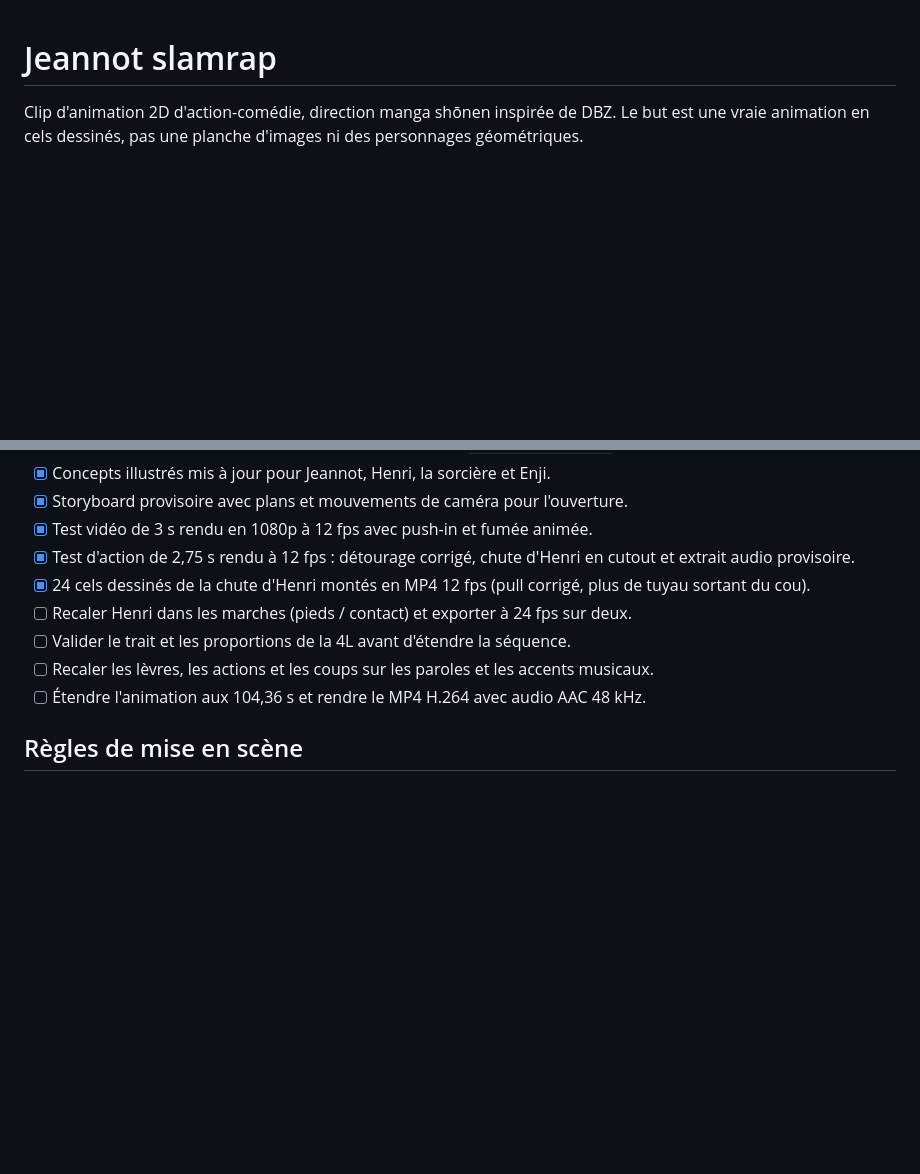
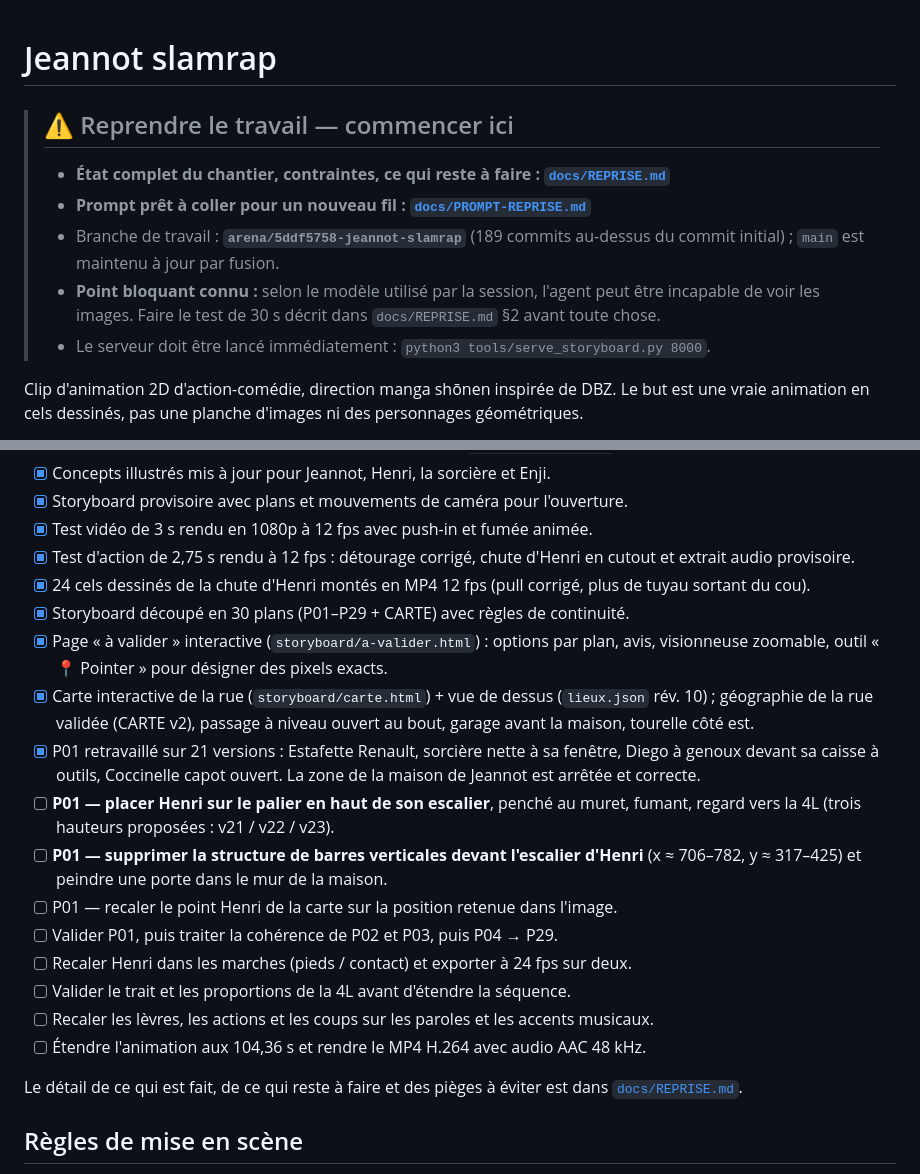
Before and after one commit to Thierryaco/jeannot-slamrap, a Markdown page: README.md, 2 parts joined by grey strips. GitHub-like rendering; blank space fills up the shorter version.

```diff
--- a/README.md
+++ b/README.md
@@ -1,4 +1,14 @@
 # Jeannot slamrap
+
+> ## ⚠️ Reprendre le travail — commencer ici
+>
+> - **État complet du chantier, contraintes, ce qui reste à faire : [`docs/REPRISE.md`](docs/REPRISE.md)**
+> - **Prompt prêt à coller pour un nouveau fil : [`docs/PROMPT-REPRISE.md`](docs/PROMPT-REPRISE.md)**
+> - Branche de travail : **`arena/5ddf5758-jeannot-slamrap`** (189 commits au-dessus du commit
+>   initial) ; `main` est maintenu à jour par fusion.
+> - **Point bloquant connu :** selon le modèle utilisé par la session, l'agent peut être incapable
+>   de voir les images. Faire le test de 30 s décrit dans `docs/REPRISE.md` §2 avant toute chose.
+> - Le serveur doit être lancé immédiatement : `python3 tools/serve_storyboard.py 8000`.
 
 Clip d'animation 2D d'action-comédie, direction manga shōnen inspirée de DBZ. Le but est une vraie animation en cels dessinés, pas une planche d'images ni des personnages géométriques.
 
@@ -41,10 +51,28 @@ Ces repères donnent seulement les grandes sections. Les débuts/fins des parole
 - [x] Test vidéo de 3 s rendu en 1080p à 12 fps avec push-in et fumée animée.
 - [x] Test d'action de 2,75 s rendu à 12 fps : détourage corrigé, chute d'Henri en cutout et extrait audio provisoire.
 - [x] 24 cels dessinés de la chute d'Henri montés en MP4 12 fps (pull corrigé, plus de tuyau sortant du cou).
+- [x] Storyboard découpé en 30 plans (P01–P29 + CARTE) avec règles de continuité.
+- [x] Page « à valider » interactive (`storyboard/a-valider.html`) : options par plan, avis,
+      visionneuse zoomable, outil « 📍 Pointer » pour désigner des pixels exacts.
+- [x] Carte interactive de la rue (`storyboard/carte.html`) + vue de dessus (`lieux.json` rév. 10) ;
+      géographie de la rue validée (CARTE v2), passage à niveau ouvert au bout, garage avant la
+      maison, tourelle côté est.
+- [x] P01 retravaillé sur 21 versions : Estafette Renault, sorcière nette à sa fenêtre, Diego à
+      genoux devant sa caisse à outils, Coccinelle capot ouvert. La zone de la maison de Jeannot
+      est arrêtée et correcte.
+- [ ] **P01 — placer Henri sur le palier en haut de son escalier**, penché au muret, fumant,
+      regard vers la 4L (trois hauteurs proposées : v21 / v22 / v23).
+- [ ] **P01 — supprimer la structure de barres verticales devant l'escalier d'Henri**
+      (x ≈ 706–782, y ≈ 317–425) et peindre une porte dans le mur de la maison.
+- [ ] P01 — recaler le point Henri de la carte sur la position retenue dans l'image.
+- [ ] Valider P01, puis traiter la cohérence de P02 et P03, puis P04 → P29.
 - [ ] Recaler Henri dans les marches (pieds / contact) et exporter à 24 fps sur deux.
 - [ ] Valider le trait et les proportions de la 4L avant d'étendre la séquence.
 - [ ] Recaler les lèvres, les actions et les coups sur les paroles et les accents musicaux.
 - [ ] Étendre l'animation aux 104,36 s et rendre le MP4 H.264 avec audio AAC 48 kHz.
+
+Le détail de ce qui est fait, de ce qui reste à faire et des pièges à éviter est dans
+[`docs/REPRISE.md`](docs/REPRISE.md).
 
 ## Règles de mise en scène
 
```
Also changed, not shown: docs/PROMPT-REPRISE.md (added, +81 -0 lines), docs/REPRISE.md (added, +439 -0 lines).
